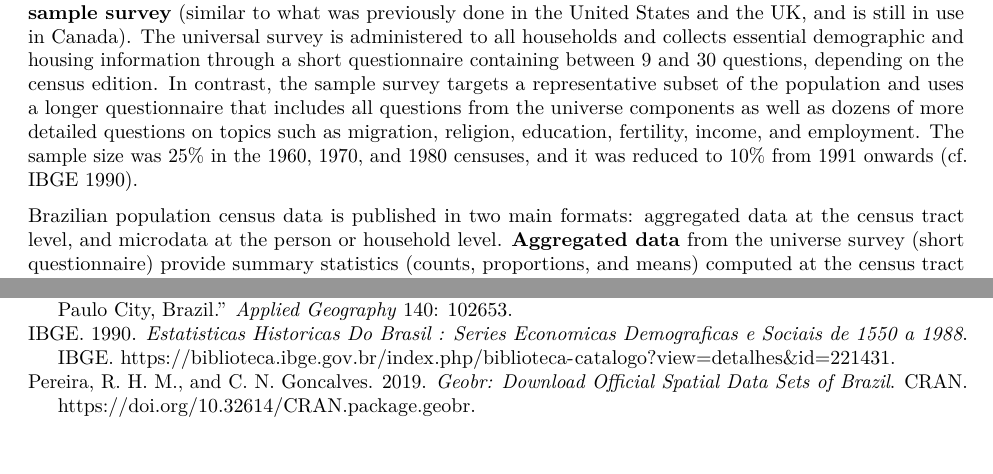
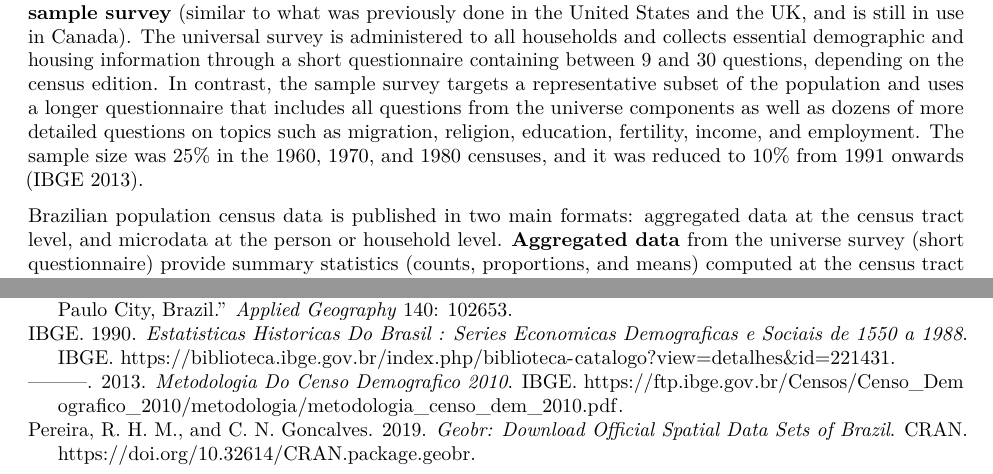
Before and after one commit to ipeaGIT/censobr_paper_2025, an R Markdown document (censobr_shortPaper.Rmd): two parts of pages 1 and 14 of 14, joined at a grey line, cut so that both start at the same text. Rendered offline with R 4.5, knitr and Pandoc, then LaTeX, with nearby package versions; some code elsewhere in the file could not run offline.

Commit message:
targets applied

```diff
--- a/censobr_shortPaper.Rmd
+++ b/censobr_shortPaper.Rmd
@@ -24,7 +24,7 @@ This paper introduces the `{censobr}` package, outlines its core functionalities
 
 The first census of Brazil was conducted in 1872, during Brazil's imperial period, while modern censuses began in 1940 under the coordination of the Brazilian Institute of Geography and Statistics (IBGE) [@ibge1990estatisticas]. Given the size of the country in terms of both population and territory, the Brazilian population census represents one of the most extensive population data collection initiatives worldwide.
 
-Since 1960, each Brazilian census is divided into two main components: the **universe survey** and the **sample survey** (similar to what was previously done in the United States and the UK, and is still in use in Canada). The universal survey is administered to all households and collects essential demographic and housing information through a short questionnaire containing between 9 and 30 questions, depending on the census edition. In contrast, the sample survey targets a representative subset of the population and uses a longer questionnaire that includes all questions from the universe components as well as dozens of more detailed questions on topics such as migration, religion, education, fertility, income, and employment. The sample size was 25% in the 1960, 1970, and 1980 censuses, and it was reduced to 10% from 1991 onwards [cf. @ibge1990estatisticas].
+Since 1960, each Brazilian census is divided into two main components: the **universe survey** and the **sample survey** (similar to what was previously done in the United States and the UK, and is still in use in Canada). The universal survey is administered to all households and collects essential demographic and housing information through a short questionnaire containing between 9 and 30 questions, depending on the census edition. In contrast, the sample survey targets a representative subset of the population and uses a longer questionnaire that includes all questions from the universe components as well as dozens of more detailed questions on topics such as migration, religion, education, fertility, income, and employment. The sample size was 25% in the 1960, 1970, and 1980 censuses, and it was reduced to 10% from 1991 onwards [@ibge2013metodologia].
 
 Brazilian population census data is published in two main formats: aggregated data at the census tract level, and microdata at the person or household level. **Aggregated data** from the universe survey (short questionnaire) provide summary statistics (counts, proportions, and means) computed at the census tract level. This data set can be used for example for spatial analysis to examine spatial patterns, disparities and trends of various characteristics of the population [e.g. @brueckner2019slums; @goto2022spatial]. **Census tracts** are the smallest geographic unit in the censuses. They are contiguous areas typically containing about 200 households, designed to facilitate efficient enumeration and data collection. Over time, the number of census tracts has expanded in response to population growth and changes in settlement patterns, with approximately 216,000 census tracts in 2000, 314,000 in 2010, and 452,000 in 2022. These tracts form the fundamental spatial units for census data collection, reflecting the evolution of Brazilian urban and rural landscapes. Individual-level data from the universe survey is not publicly available due to privacy concerns.
 
```
Also changed, not shown: 4 other files.
